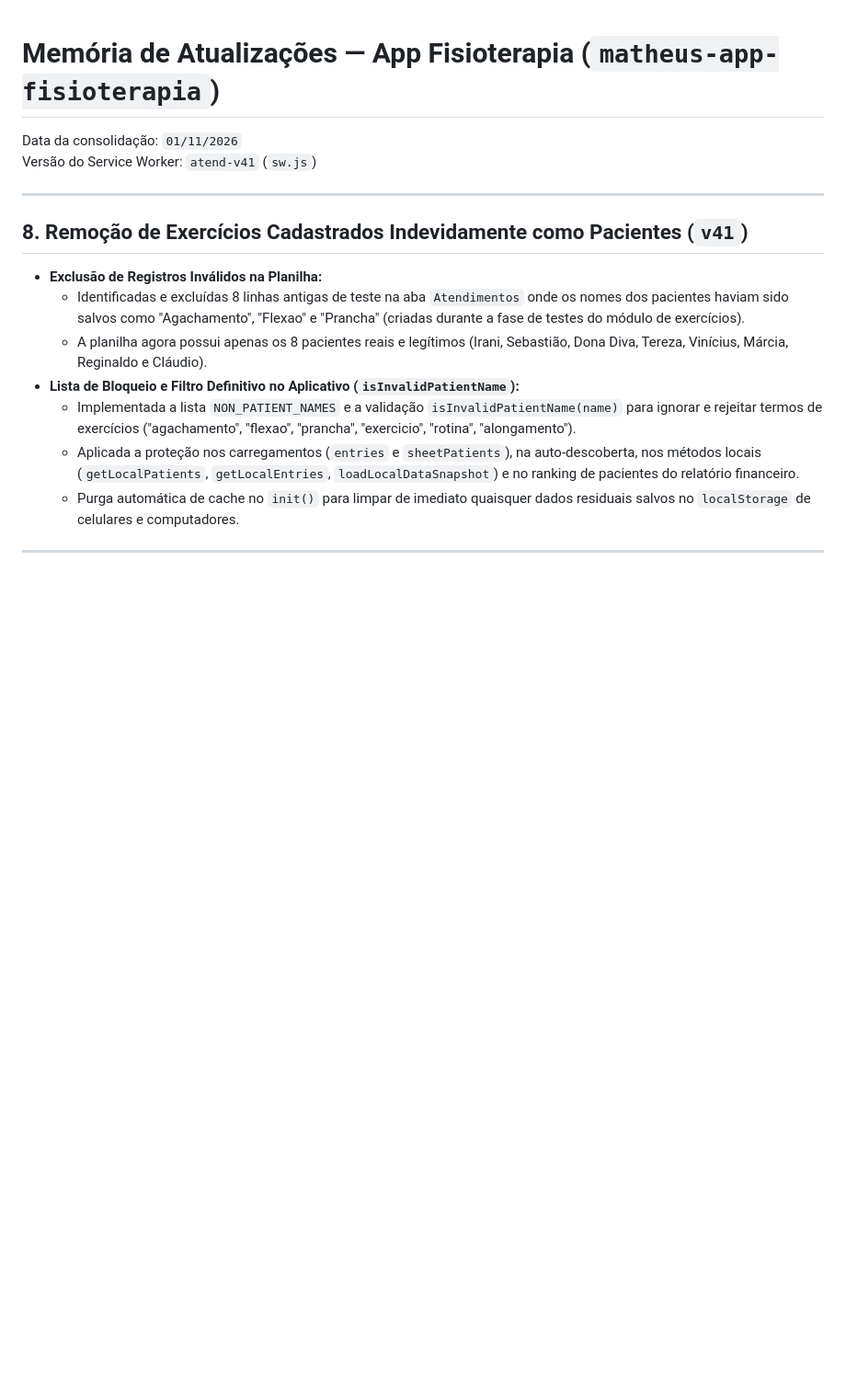
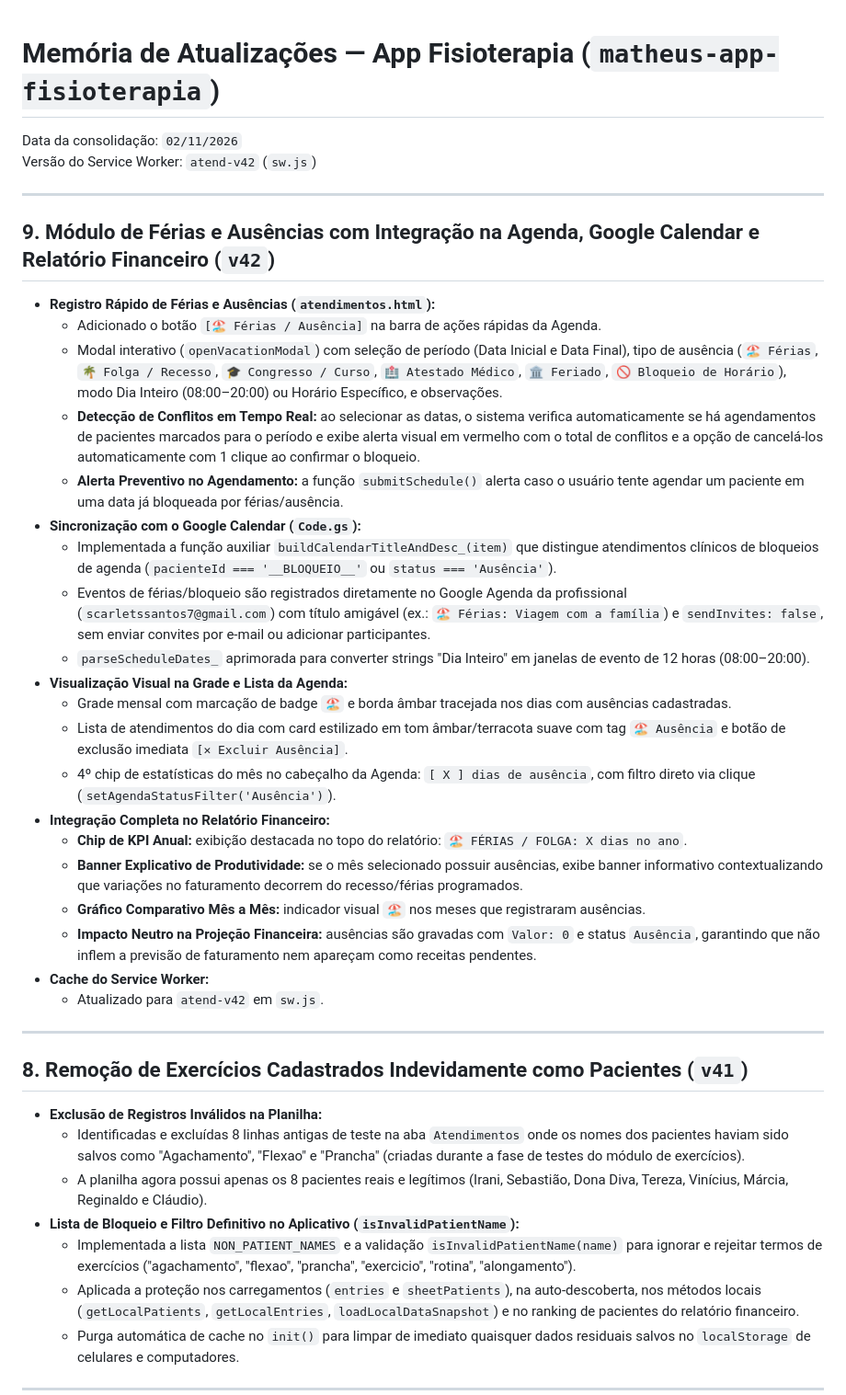
Before and after one commit to matheusdochapeu-hub/matheus-app-fisioterapia, a Markdown page: MEMORIA_ATUALIZACOES.md, the part around the change. Shown at 92% size. Rendered like a GitHub page; blank space fills up the shorter version.

```diff
--- a/MEMORIA_ATUALIZACOES.md
+++ b/MEMORIA_ATUALIZACOES.md
@@ -1,7 +1,31 @@
 # Memória de Atualizações — App Fisioterapia (`matheus-app-fisioterapia`)
 
-Data da consolidação: `01/11/2026`
-Versão do Service Worker: `atend-v41` (`sw.js`)
+Data da consolidação: `02/11/2026`
+Versão do Service Worker: `atend-v42` (`sw.js`)
+
+---
+
+## 9. Módulo de Férias e Ausências com Integração na Agenda, Google Calendar e Relatório Financeiro (`v42`)
+- **Registro Rápido de Férias e Ausências (`atendimentos.html`):**
+  - Adicionado o botão `[🏖️ Férias / Ausência]` na barra de ações rápidas da Agenda.
+  - Modal interativo (`openVacationModal`) com seleção de período (Data Inicial e Data Final), tipo de ausência (`🏖️ Férias`, `🌴 Folga / Recesso`, `🎓 Congresso / Curso`, `🏥 Atestado Médico`, `🏛️ Feriado`, `🚫 Bloqueio de Horário`), modo Dia Inteiro (08:00–20:00) ou Horário Específico, e observações.
+  - **Detecção de Conflitos em Tempo Real:** ao selecionar as datas, o sistema verifica automaticamente se há agendamentos de pacientes marcados para o período e exibe alerta visual em vermelho com o total de conflitos e a opção de cancelá-los automaticamente com 1 clique ao confirmar o bloqueio.
+  - **Alerta Preventivo no Agendamento:** a função `submitSchedule()` alerta caso o usuário tente agendar um paciente em uma data já bloqueada por férias/ausência.
+- **Sincronização com o Google Calendar (`Code.gs`):**
+  - Implementada a função auxiliar `buildCalendarTitleAndDesc_(item)` que distingue atendimentos clínicos de bloqueios de agenda (`pacienteId === '__BLOQUEIO__'` ou `status === 'Ausência'`).
+  - Eventos de férias/bloqueio são registrados diretamente no Google Agenda da profissional (`scarletssantos7@gmail.com`) com título amigável (ex.: `🏖️ Férias: Viagem com a família`) e `sendInvites: false`, sem enviar convites por e-mail ou adicionar participantes.
+  - `parseScheduleDates_` aprimorada para converter strings "Dia Inteiro" em janelas de evento de 12 horas (08:00–20:00).
+- **Visualização Visual na Grade e Lista da Agenda:**
+  - Grade mensal com marcação de badge `🏖️` e borda âmbar tracejada nos dias com ausências cadastradas.
+  - Lista de atendimentos do dia com card estilizado em tom âmbar/terracota suave com tag `🏖️ Ausência` e botão de exclusão imediata `[✕ Excluir Ausência]`.
+  - 4º chip de estatísticas do mês no cabeçalho da Agenda: `[ X ] dias de ausência`, com filtro direto via clique (`setAgendaStatusFilter('Ausência')`).
+- **Integração Completa no Relatório Financeiro:**
+  - **Chip de KPI Anual:** exibição destacada no topo do relatório: `🏖️ FÉRIAS / FOLGA: X dias no ano`.
+  - **Banner Explicativo de Produtividade:** se o mês selecionado possuir ausências, exibe banner informativo contextualizando que variações no faturamento decorrem do recesso/férias programados.
+  - **Gráfico Comparativo Mês a Mês:** indicador visual `🏖️` nos meses que registraram ausências.
+  - **Impacto Neutro na Projeção Financeira:** ausências são gravadas com `Valor: 0` e status `Ausência`, garantindo que não inflem a previsão de faturamento nem apareçam como receitas pendentes.
+- **Cache do Service Worker:**
+  - Atualizado para `atend-v42` em `sw.js`.
 
 ---
 
```
